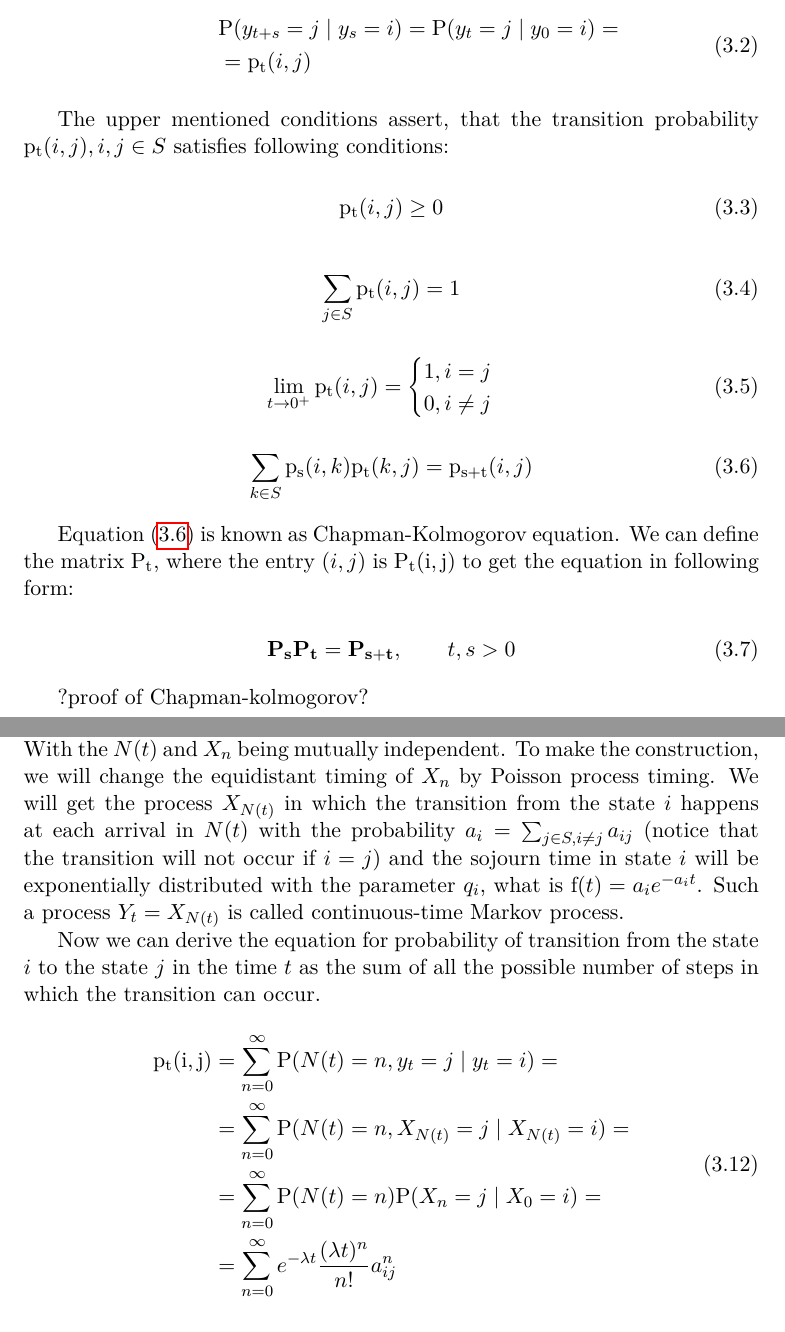
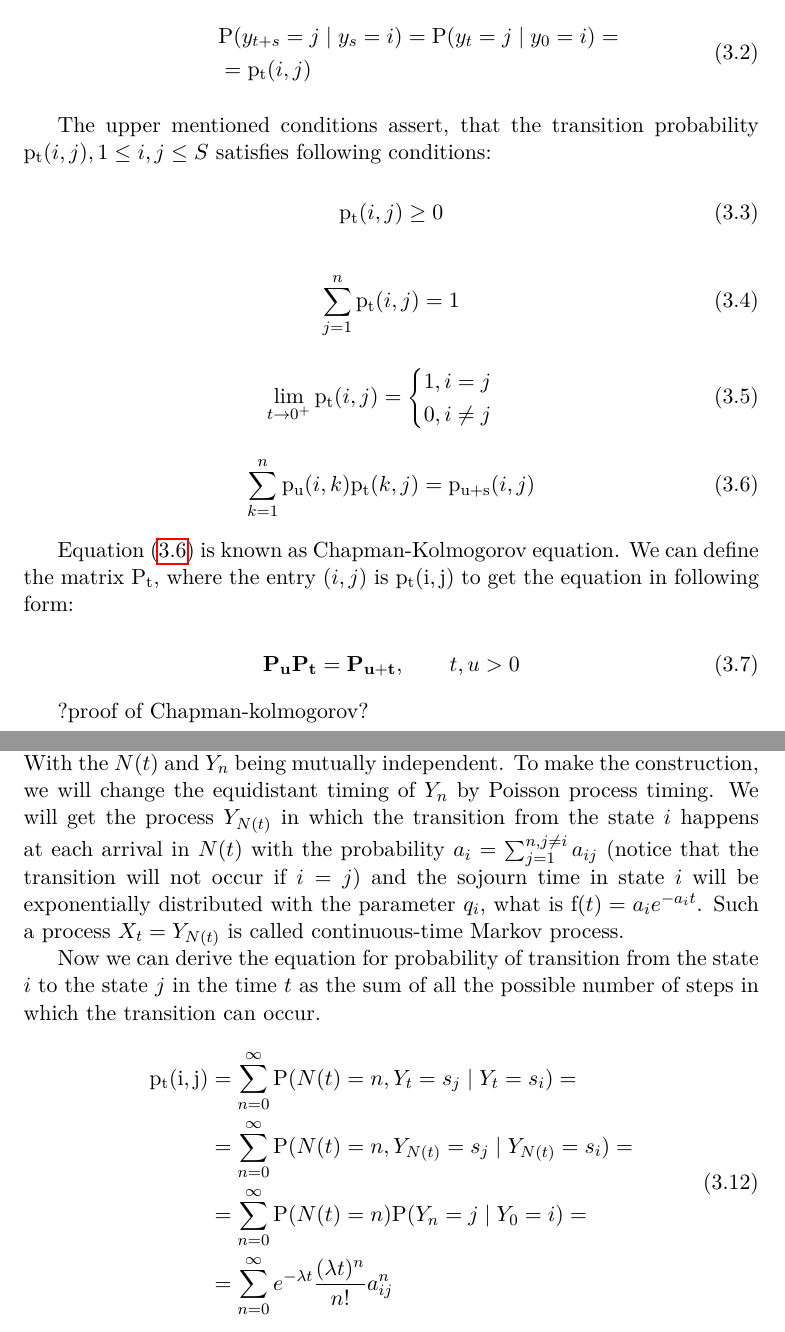
Before and after one commit to lopatovsky/DP, a LaTeX thesis (Thesis/DP_Lopatovsky_Lukas_2017.tex): two parts of pages 28 and 30 of 43, joined at a grey line, cut so that both start at the same text. Compiled offline with pdfLaTeX; a missing bibliography style is replaced by a similar one.

Commit message:
Edit and rename till construction

```diff
--- a/Thesis/DP_Lopatovsky_Lukas_2017.tex
+++ b/Thesis/DP_Lopatovsky_Lukas_2017.tex
@@ -411,7 +411,7 @@ The equation describes that the stochastic process is memoryless.
 \end{itemize}
 
 
-The upper mentioned conditions assert, that the transition probability $\mathrm{p_t}(i,j), i,j \in S$ satisfies following conditions:%cit:[S.Karlin]
+The upper mentioned conditions assert, that the transition probability $\mathrm{p_t}(i,j), 1 \leq i,j \leq S$ satisfies following conditions:%cit:[S.Karlin]
 
 
 \begin{equation}
@@ -419,7 +419,7 @@ The upper mentioned conditions assert, that the transition probability $\mathrm{
 \end{equation}
 
 \begin{equation}
-\sum_{j \in S} \mathrm{p_t}(i,j) = 1
+\sum_{j = 1}^n \mathrm{p_t}(i,j) = 1
 \end{equation}
 
 \begin{equation}\label{eq:l0}
@@ -431,14 +431,14 @@ The upper mentioned conditions assert, that the transition probability $\mathrm{
 \end{equation}
 
 \begin{equation}\label{eq:ckeq}
-\sum_{k \in S}\mathrm{p_s}(i,k)\mathrm{p_t}(k,j) = \mathrm{p_{s+t}}(i,j)
+\sum_{k = 1}^n\mathrm{p_u}(i,k)\mathrm{p_t}(k,j) = \mathrm{p_{u+s}}(i,j)
 \end{equation}
 
 Equation \eqref{eq:ckeq} is known as Chapman-Kolmogorov equation.
-We can define the matrix $\mathrm{P_t}$, where the entry $(i,j)$ is $\mathrm{P_t(i,j)}$ to get the equation in following form:
+We can define the matrix $\mathrm{P_t}$, where the entry $(i,j)$ is $\mathrm{p_t(i,j)}$ to get the equation in following form:
 
 \begin{equation}\label{eq:ckm}
-\matr{P_s} \matr{P_t} = \matr{P_{s+t}},   \qquad t,s > 0
+\matr{P_u} \matr{P_t} = \matr{P_{u+t}},   \qquad t,u > 0
 \end{equation}
 
 ?proof of Chapman-kolmogorov?
@@ -494,15 +494,15 @@ Such a defined matrix will hold $\pi\matr{Q} = 0$... [explain more, proof, $e^{\
 
 The useful way to the understanding of the continuous-time Markov process is by its relation to the discrete process, that can be shown by the construction.
 
-We will take the homogeneous Poisson process $N(t)$ with parameter $\lambda$ and the discrete-time Markov process $X_n$, with the transition probabilities $a_{ij}$. With the $N(t)$ and $X_n$ being mutually independent. To make the construction, we will change the equidistant timing of $X_n$ by Poisson process timing. We will get the process $X_{N(t)}$ in which the transition from the state $i$ happens at each arrival in $N(t)$ with the probability $a_i = \sum_{j\in S, i\neq j} a_{ij}$ (notice that the transition will not occur if $i=j$) and the sojourn time in state $i$ will be exponentially distributed with the parameter $q_i$, what is $\mathrm{f}(t)= a_i e^{-a_i t}$. Such a process $Y_t = X_{N(t)}$ is called continuous-time Markov process.
+We will take the homogeneous Poisson process $N(t)$ with parameter $\lambda$ and the discrete-time Markov process $Y_n$, with the transition probabilities $a_{ij}$. With the $N(t)$ and $Y_n$ being mutually independent. To make the construction, we will change the equidistant timing of $Y_n$ by Poisson process timing. We will get the process $Y_{N(t)}$ in which the transition from the state $i$ happens at each arrival in $N(t)$ with the probability $a_i = \sum_{j = 1}^{ n ,j \neq i} a_{ij}$ (notice that the transition will not occur if $i=j$) and the sojourn time in state $i$ will be exponentially distributed with the parameter $q_i$, what is $\mathrm{f}(t)= a_i e^{-a_i t}$. Such a process $X_t = Y_{N(t)}$ is called continuous-time Markov process.
 
 Now we can derive the equation for probability of transition from the state $i$ to the state $j$ in the time $t$ as the sum of all the possible number of steps in which the transition can occur.
 
 \begin{equation}
 \begin{aligned}
-\mathrm{p_t(i,j)} &= \sum_{n=0}^{\infty} \mathrm{P}( N(t) = n, y_t = j \mid y_t = i )  = \\
-                  &= \sum_{n=0}^{\infty} \mathrm{P}( N(t) = n, X_{N(t)} = j \mid X_{N(t)} = i )  = \\
-                  &= \sum_{n=0}^{\infty} \mathrm{P}( N(t) = n ) \mathrm{P}( X_n = j \mid X_0 = i )  = \\
+\mathrm{p_t(i,j)} &= \sum_{n=0}^{\infty} \mathrm{P}( N(t) = n, Y_t = s_j \mid Y_t = s_i )  = \\
+                  &= \sum_{n=0}^{\infty} \mathrm{P}( N(t) = n, Y_{N(t)} = s_j \mid Y_{N(t)} = s_i )  = \\
+                  &= \sum_{n=0}^{\infty} \mathrm{P}( N(t) = n ) \mathrm{P}( Y_n = j \mid Y_0 = i )  = \\
 				  &= \sum_{n=0}^{\infty} e^{-\lambda t} \frac{ (\lambda t)^n}{n!} a_{ij}^n
 \end{aligned}
 \end{equation}
```
Also changed, not shown: Thesis/DP_Lopatovsky_Lukas_2017.tex (6 more changed lines).
